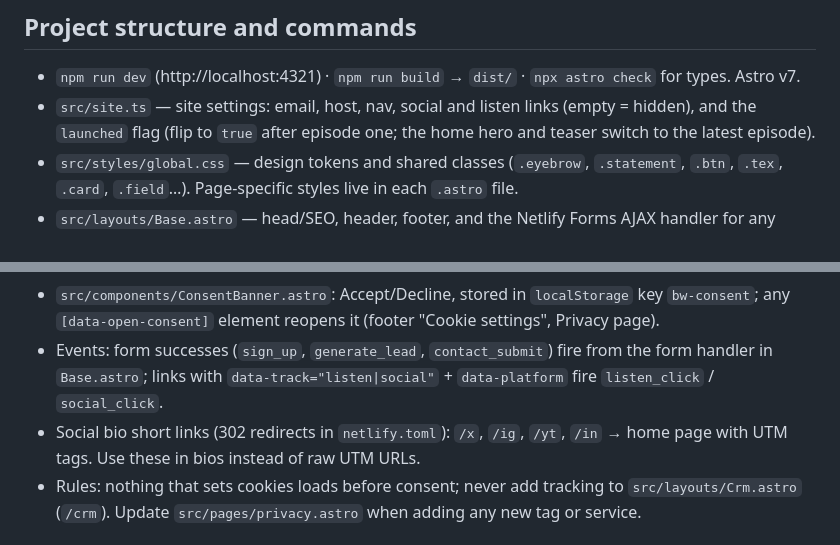
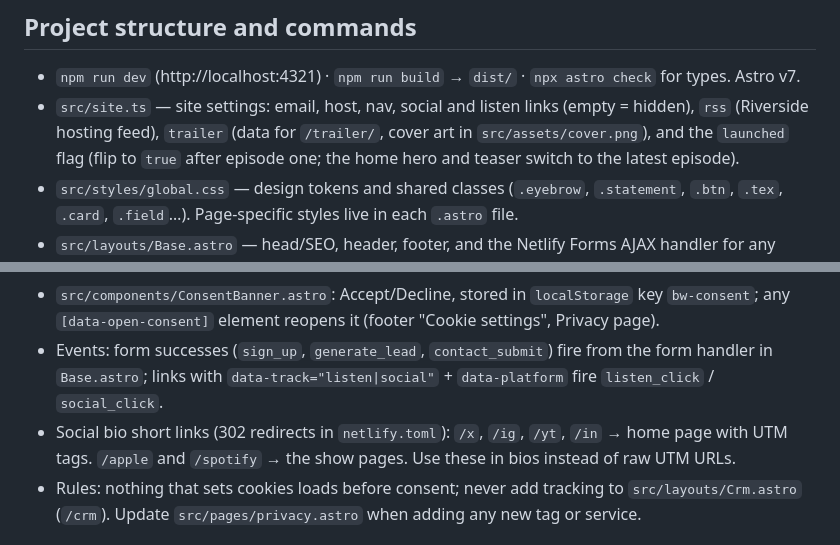
Before and after one commit to MattVaillant27/built-west, a Markdown page: CLAUDE.md, 2 parts joined by grey strips. Drawn GitHub-style.

Commit message:
CLAUDE.md: trailer, RSS feed and listen short links
Co-Authored-By: Claude Opus 5.5 <noreply@anthropic.com>

```diff
--- a/CLAUDE.md
+++ b/CLAUDE.md
@@ -54,7 +54,7 @@ Layouts are mostly cream and navy, forest for depth, orange as a single highligh
 ## Project structure and commands
 
 - `npm run dev` (http://localhost:4321) · `npm run build` → `dist/` · `npx astro check` for types. Astro v7.
-- `src/site.ts` — site settings: email, host, nav, social and listen links (empty = hidden), and the `launched` flag (flip to `true` after episode one; the home hero and teaser switch to the latest episode).
+- `src/site.ts` — site settings: email, host, nav, social and listen links (empty = hidden), `rss` (Riverside hosting feed), `trailer` (data for `/trailer/`, cover art in `src/assets/cover.png`), and the `launched` flag (flip to `true` after episode one; the home hero and teaser switch to the latest episode).
 - `src/styles/global.css` — design tokens and shared classes (`.eyebrow`, `.statement`, `.btn`, `.tex`, `.card`, `.field`…). Page-specific styles live in each `.astro` file.
 - `src/layouts/Base.astro` — head/SEO, header, footer, and the Netlify Forms AJAX handler for any `form[data-ajax]`.
 - `src/components/` — Header, Footer, SignupForm, PitchBand, Portrait, EpisodeRow, EpisodeCard.
@@ -69,7 +69,7 @@ Layouts are mostly cream and navy, forest for depth, orange as a single highligh
 - `src/components/Tracking.astro` (in `Base.astro` head): Google Consent Mode v2, everything **denied** until the visitor accepts; GA4 loads with the ID; **Meta Pixel script loads only after Accept**. `window.bwTrack(event, params)` sends to GA4 and maps to Meta (`sign_up`/`generate_lead` → Lead, `contact_submit` → Contact).
 - `src/components/ConsentBanner.astro`: Accept/Decline, stored in `localStorage` key `bw-consent`; any `[data-open-consent]` element reopens it (footer "Cookie settings", Privacy page).
 - Events: form successes (`sign_up`, `generate_lead`, `contact_submit`) fire from the form handler in `Base.astro`; links with `data-track="listen|social"` + `data-platform` fire `listen_click` / `social_click`.
-- Social bio short links (302 redirects in `netlify.toml`): `/x`, `/ig`, `/yt`, `/in` → home page with UTM tags. Use these in bios instead of raw UTM URLs.
+- Social bio short links (302 redirects in `netlify.toml`): `/x`, `/ig`, `/yt`, `/in` → home page with UTM tags. `/apple` and `/spotify` → the show pages. Use these in bios instead of raw UTM URLs.
 - Rules: nothing that sets cookies loads before consent; never add tracking to `src/layouts/Crm.astro` (`/crm`). Update `src/pages/privacy.astro` when adding any new tag or service.
 
 ## CRM (`/crm`, private, single user)
```
